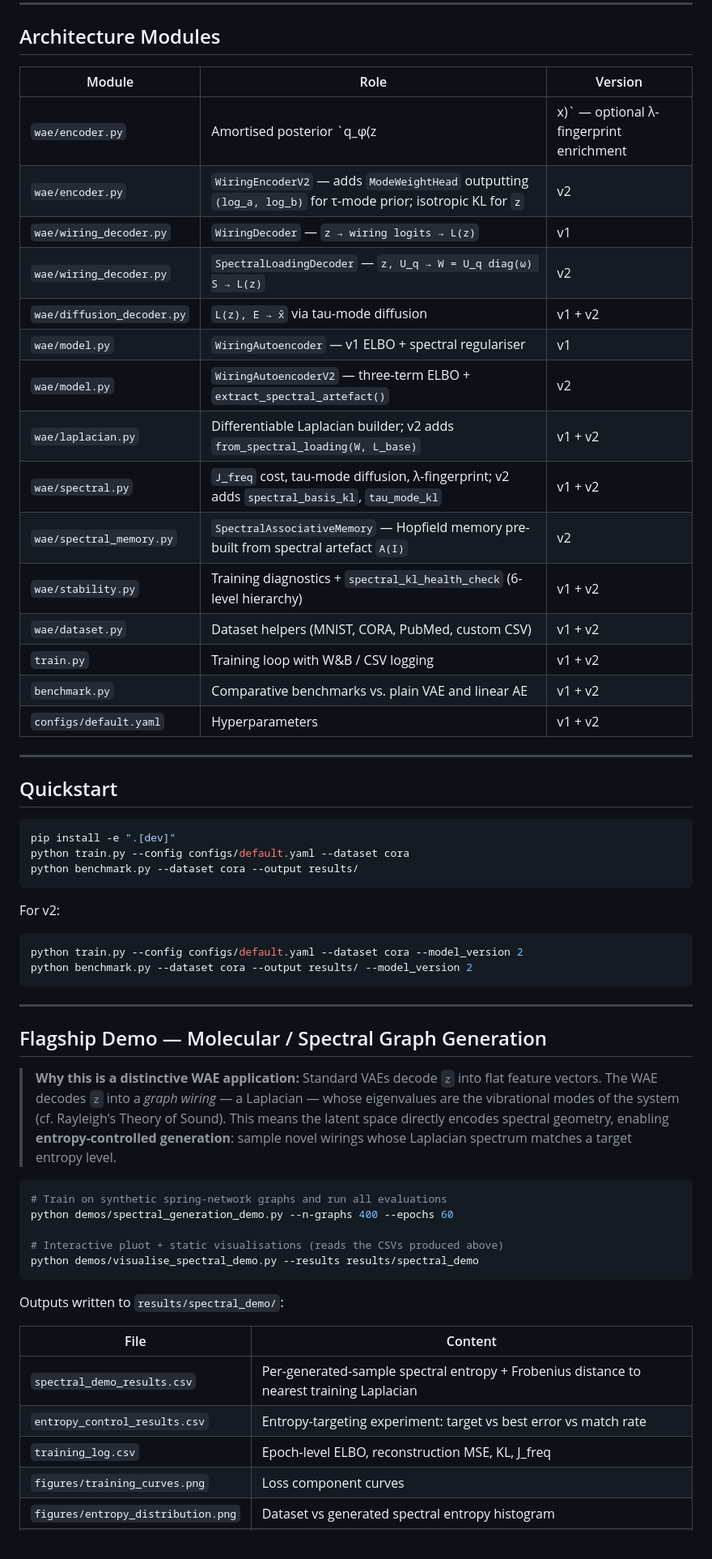
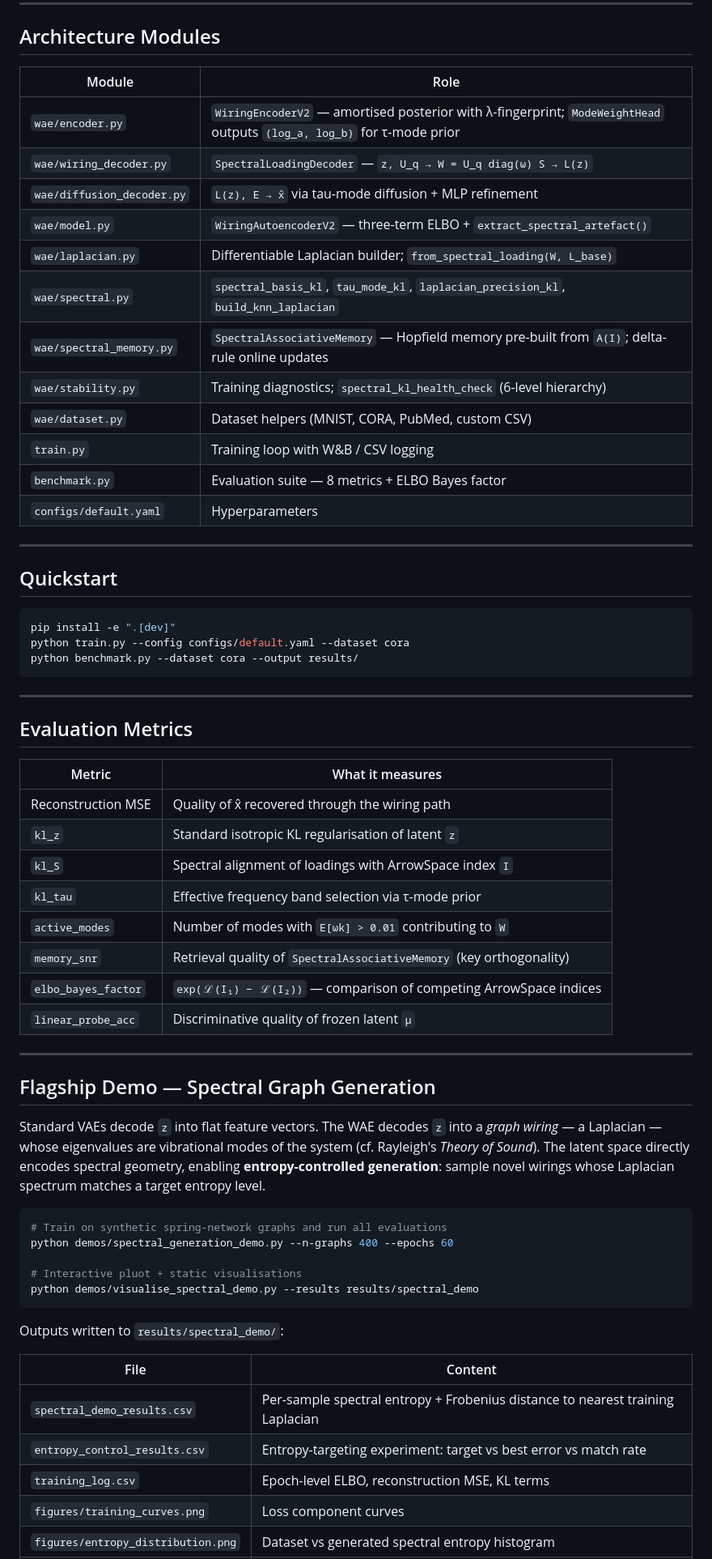
Before and after one commit to tuned-org-uk/vibrational-deduction-transformer, a Markdown page: README.md, the part around one of its changes. Shown at 81% size. Rendered like a GitHub page.

Commit message:
docs: rewrite README as v2-only (Spectral-PPCA VAE)

````diff
--- a/README.md
+++ b/README.md
@@ -67,23 +98,20 @@ The ArrowSpace index `I` enters solely through the pre-computed frozen eigenpair
 
 ## Architecture Modules
 
-| Module | Role | Version |
-|--------|------|---------|
-| `wae/encoder.py` | Amortised posterior `q_φ(z|x)` — optional λ-fingerprint enrichment | v1 |
-| `wae/encoder.py` | `WiringEncoderV2` — adds `ModeWeightHead` outputting `(log_a, log_b)` for τ-mode prior; isotropic KL for `z` | v2 |
-| `wae/wiring_decoder.py` | `WiringDecoder` — `z → wiring logits → L(z)` | v1 |
-| `wae/wiring_decoder.py` | `SpectralLoadingDecoder` — `z, U_q → W = U_q diag(ω) S → L(z)` | v2 |
-| `wae/diffusion_decoder.py` | `L(z), E → x̂` via tau-mode diffusion | v1 + v2 |
-| `wae/model.py` | `WiringAutoencoder` — v1 ELBO + spectral regulariser | v1 |
-| `wae/model.py` | `WiringAutoencoderV2` — three-term ELBO + `extract_spectral_artefact()` | v2 |
-| `wae/laplacian.py` | Differentiable Laplacian builder; v2 adds `from_spectral_loading(W, L_base)` | v1 + v2 |
-| `wae/spectral.py` | `J_freq` cost, tau-mode diffusion, λ-fingerprint; v2 adds `spectral_basis_kl`, `tau_mode_kl` | v1 + v2 |
-| `wae/spectral_memory.py` | `SpectralAssociativeMemory` — Hopfield memory pre-built from spectral artefact `A(I)` | v2 |
-| `wae/stability.py` | Training diagnostics + `spectral_kl_health_check` (6-level hierarchy) | v1 + v2 |
-| `wae/dataset.py` | Dataset helpers (MNIST, CORA, PubMed, custom CSV) | v1 + v2 |
-| `train.py` | Training loop with W&B / CSV logging | v1 + v2 |
-| `benchmark.py` | Comparative benchmarks vs. plain VAE and linear AE | v1 + v2 |
-| `configs/default.yaml` | Hyperparameters | v1 + v2 |
+| Module | Role |
+|--------|------|
+| `wae/encoder.py` | `WiringEncoderV2` — amortised posterior with λ-fingerprint; `ModeWeightHead` outputs `(log_a, log_b)` for τ-mode prior |
+| `wae/wiring_decoder.py` | `SpectralLoadingDecoder` — `z, U_q → W = U_q diag(ω) S → L(z)` |
+| `wae/diffusion_decoder.py` | `L(z), E → x̂` via tau-mode diffusion + MLP refinement |
+| `wae/model.py` | `WiringAutoencoderV2` — three-term ELBO + `extract_spectral_artefact()` |
+| `wae/laplacian.py` | Differentiable Laplacian builder; `from_spectral_loading(W, L_base)` |
+| `wae/spectral.py` | `spectral_basis_kl`, `tau_mode_kl`, `laplacian_precision_kl`, `build_knn_laplacian` |
+| `wae/spectral_memory.py` | `SpectralAssociativeMemory` — Hopfield memory pre-built from `A(I)`; delta-rule online updates |
+| `wae/stability.py` | Training diagnostics; `spectral_kl_health_check` (6-level hierarchy) |
+| `wae/dataset.py` | Dataset helpers (MNIST, CORA, PubMed, custom CSV) |
+| `train.py` | Training loop with W&B / CSV logging |
+| `benchmark.py` | Evaluation suite — 8 metrics + ELBO Bayes factor |
+| `configs/default.yaml` | Hyperparameters |
 
 ---
 
@@ -95,39 +123,46 @@ python train.py --config configs/default.yaml --dataset cora
 python benchmark.py --dataset cora --output results/
 ```
 
-For v2:
+---
 
-```bash
-python train.py --config configs/default.yaml --dataset cora --model_version 2
-python benchmark.py --dataset cora --output results/ --model_version 2
-```
+## Evaluation Metrics
+
+| Metric | What it measures |
+|--------|-----------------|
+| Reconstruction MSE | Quality of x̂ recovered through the wiring path |
+| `kl_z` | Standard isotropic KL regularisation of latent `z` |
+| `kl_S` | Spectral alignment of loadings with ArrowSpace index `I` |
+| `kl_tau` | Effective frequency band selection via τ-mode prior |
+| `active_modes` | Number of modes with `E[ωk] > 0.01` contributing to `W` |
+| `memory_snr` | Retrieval quality of `SpectralAssociativeMemory` (key orthogonality) |
+| `elbo_bayes_factor` | `exp(ℒ(I₁) − ℒ(I₂))` — comparison of competing ArrowSpace indices |
+| `linear_probe_acc` | Discriminative quality of frozen latent `μ` |
 
 ---
 
-## Flagship Demo — Molecular / Spectral Graph Generation
+## Flagship Demo — Spectral Graph Generation
 
-> **Why this is a distinctive WAE application:** Standard VAEs decode `z` into
-> flat feature vectors.  The WAE decodes `z` into a *graph wiring* — a
-> Laplacian — whose eigenvalues are the vibrational modes of the system
-> (cf. Rayleigh's Theory of Sound).  This means the latent space directly
-> encodes spectral geometry, enabling **entropy-controlled generation**:
-> sample novel wirings whose Laplacian spectrum matches a target entropy level.
+Standard VAEs decode `z` into flat feature vectors. The WAE decodes `z` into a
+*graph wiring* — a Laplacian — whose eigenvalues are vibrational modes of the system
+(cf. Rayleigh's *Theory of Sound*). The latent space directly encodes spectral geometry,
+enabling **entropy-controlled generation**: sample novel wirings whose Laplacian spectrum
+matches a target entropy level.
 
 ```bash
 # Train on synthetic spring-network graphs and run all evaluations
 python demos/spectral_generation_demo.py --n-graphs 400 --epochs 60
 
-# Interactive pluot + static visualisations (reads the CSVs produced above)
+# Interactive pluot + static visualisations
 python demos/visualise_spectral_demo.py --results results/spectral_demo
 ```
 
 Outputs written to `results/spectral_demo/`:
 
 | File | Content |
-|---|---|
-| `spectral_demo_results.csv` | Per-generated-sample spectral entropy + Frobenius distance to nearest training Laplacian |
+|------|---------|
+| `spectral_demo_results.csv` | Per-sample spectral entropy + Frobenius distance to nearest training Laplacian |
 | `entropy_control_results.csv` | Entropy-targeting experiment: target vs best error vs match rate |
-| `training_log.csv` | Epoch-level ELBO, reconstruction MSE, KL, J_freq |
+| `training_log.csv` | Epoch-level ELBO, reconstruction MSE, KL terms |
 | `figures/training_curves.png` | Loss component curves |
 | `figures/entropy_distribution.png` | Dataset vs generated spectral entropy histogram |
 | `figures/spectral_distance.png` | Distribution of nearest-neighbour spectral distances |
````
Also changed, not shown: other parts of README.md (+92 -81 lines).
